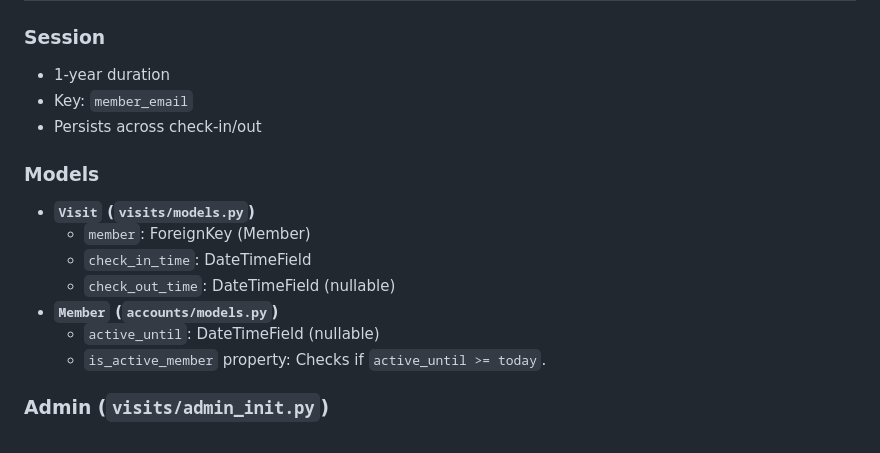
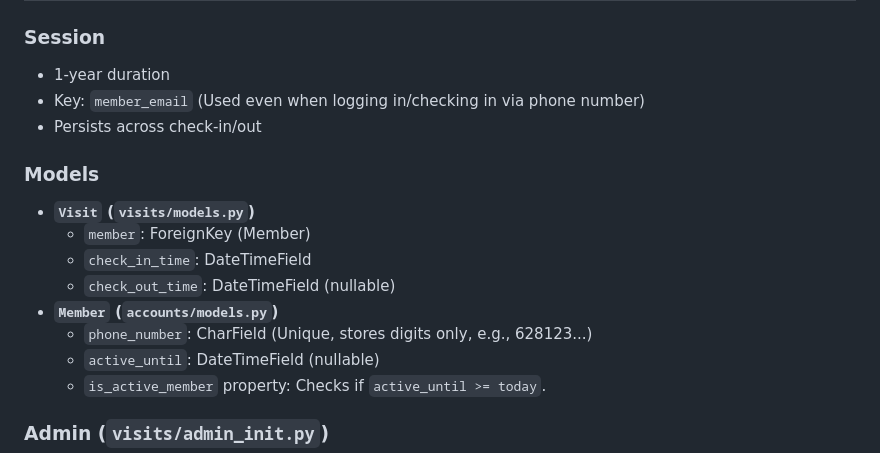
Before and after one commit to corneliusyanm/mulai-web, a Markdown page: README.md, the part around one of its changes. Drawn GitHub-style.

```diff
--- a/README.md
+++ b/README.md
@@ -4,7 +4,7 @@
 
 ### Session
 - 1-year duration
-- Key: `member_email`
+- Key: `member_email` (Used even when logging in/checking in via phone number)
 - Persists across check-in/out
 
 ### Models
@@ -13,6 +13,7 @@
   - `check_in_time`: DateTimeField
   - `check_out_time`: DateTimeField (nullable)
 - **`Member` (`accounts/models.py`)**
+  - `phone_number`: CharField (Unique, stores digits only, e.g., 628123...)
   - `active_until`: DateTimeField (nullable)
   - `is_active_member` property: Checks if `active_until >= today`.
 
```
Also changed, not shown: other parts of README.md (+49 -11 lines).
